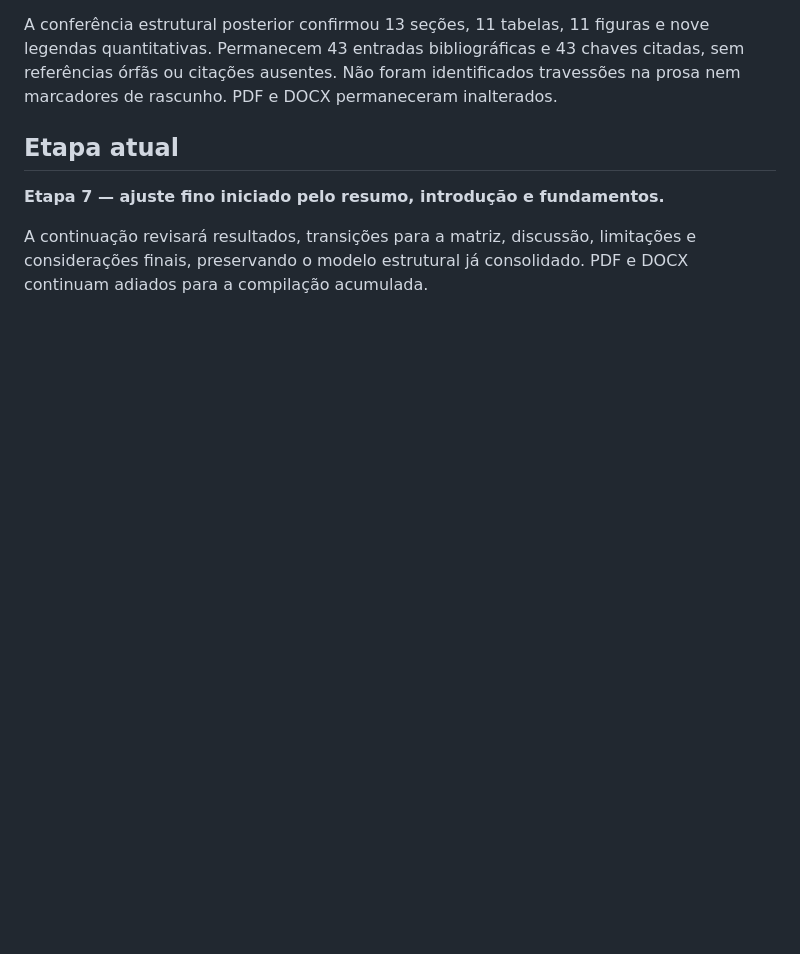
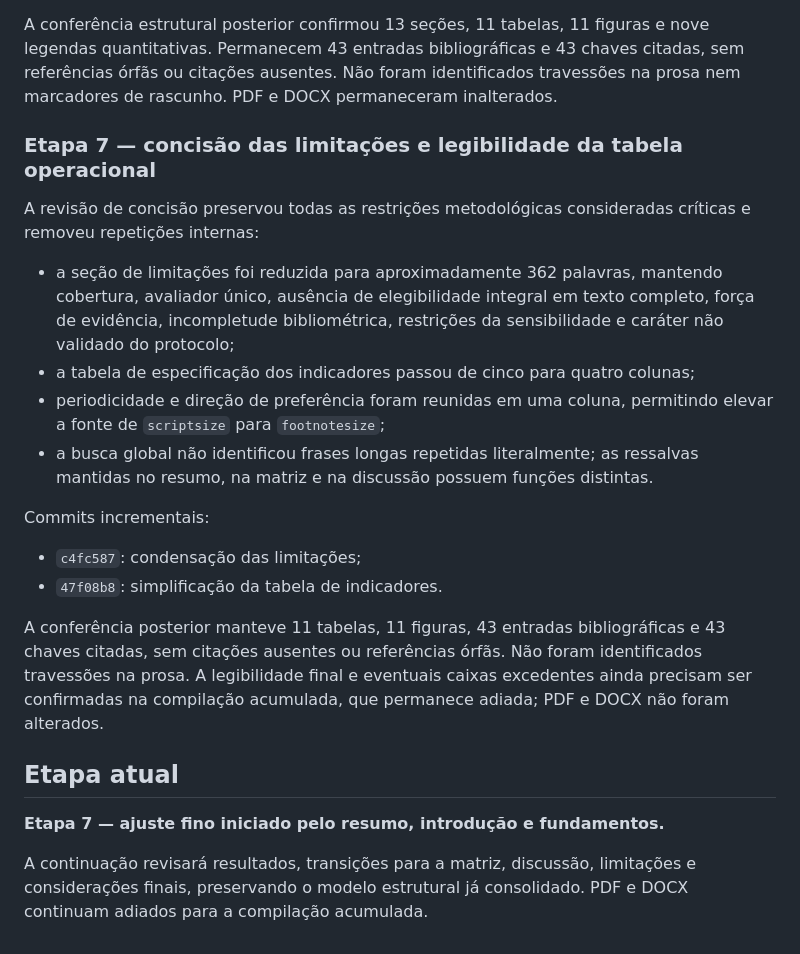
Before and after one commit to adinailson88/NOVA-revisao-bibliografica, a Markdown page: docs/STATUS_INCORPORACAO_SENSIBILIDADE_IA_ML.md, the part around the change. Drawn GitHub-style; blank space fills up the shorter version.

Commit message:
docs: registrar revisao de concisao e tabela [skip ci]

```diff
--- a/docs/STATUS_INCORPORACAO_SENSIBILIDADE_IA_ML.md
+++ b/docs/STATUS_INCORPORACAO_SENSIBILIDADE_IA_ML.md
@@ -435,6 +435,33 @@ referências órfãs ou citações ausentes. Não foram identificados travessõe
 marcadores de rascunho. PDF e DOCX permaneceram inalterados.
 
 
+
+### Etapa 7 — concisão das limitações e legibilidade da tabela operacional
+
+A revisão de concisão preservou todas as restrições metodológicas consideradas críticas e
+removeu repetições internas:
+
+- a seção de limitações foi reduzida para aproximadamente 362 palavras, mantendo cobertura,
+  avaliador único, ausência de elegibilidade integral em texto completo, força de evidência,
+  incompletude bibliométrica, restrições da sensibilidade e caráter não validado do
+  protocolo;
+- a tabela de especificação dos indicadores passou de cinco para quatro colunas;
+- periodicidade e direção de preferência foram reunidas em uma coluna, permitindo elevar a
+  fonte de `scriptsize` para `footnotesize`;
+- a busca global não identificou frases longas repetidas literalmente; as ressalvas mantidas
+  no resumo, na matriz e na discussão possuem funções distintas.
+
+Commits incrementais:
+
+- `c4fc587`: condensação das limitações;
+- `47f08b8`: simplificação da tabela de indicadores.
+
+A conferência posterior manteve 11 tabelas, 11 figuras, 43 entradas bibliográficas e 43
+chaves citadas, sem citações ausentes ou referências órfãs. Não foram identificados
+travessões na prosa. A legibilidade final e eventuais caixas excedentes ainda precisam ser
+confirmadas na compilação acumulada, que permanece adiada; PDF e DOCX não foram alterados.
+
+
 ## Etapa atual
 
 **Etapa 7 — ajuste fino iniciado pelo resumo, introdução e fundamentos.**
```
